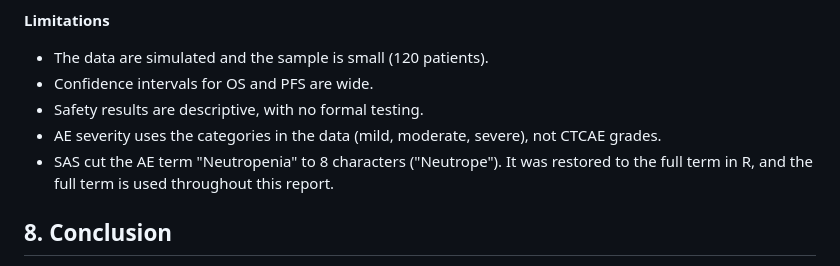
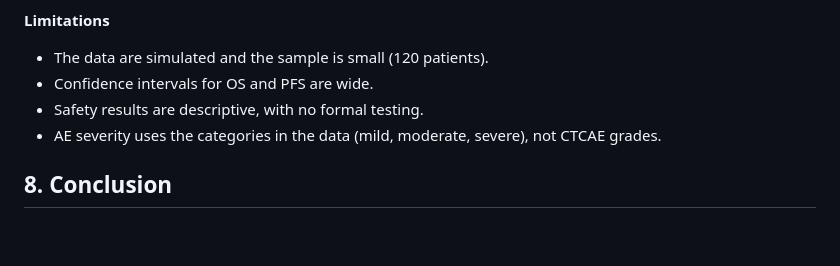
Before and after one commit to najiyak23/oncology-clinical-trial-analysis, a Markdown page: README.md, the part around the change. Drawn GitHub-style; blank space fills up the shorter version.

```diff
--- a/README.md
+++ b/README.md
@@ -133,7 +133,6 @@ The AE summaries show no obvious safety signal on treatment. They are descriptiv
 - Confidence intervals for OS and PFS are wide.
 - Safety results are descriptive, with no formal testing.
 - AE severity uses the categories in the data (mild, moderate, severe), not CTCAE grades.
-- SAS cut the AE term "Neutropenia" to 8 characters ("Neutrope"). It was restored to the full term in R, and the full term is used throughout this report.
 
 ## 8. Conclusion
 
```
